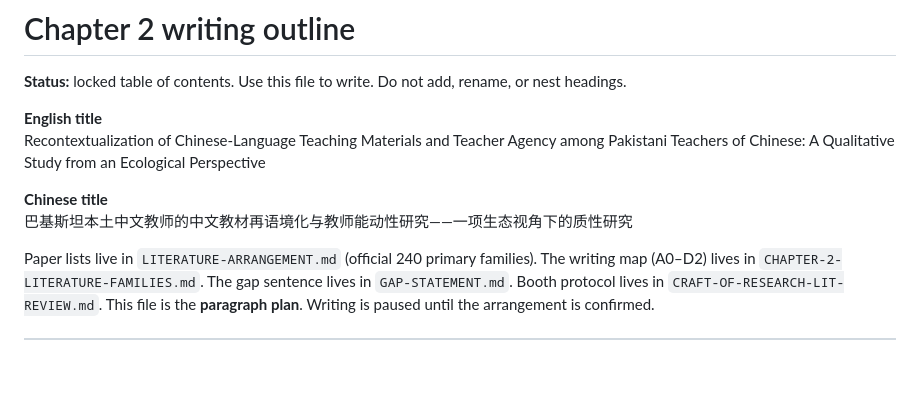
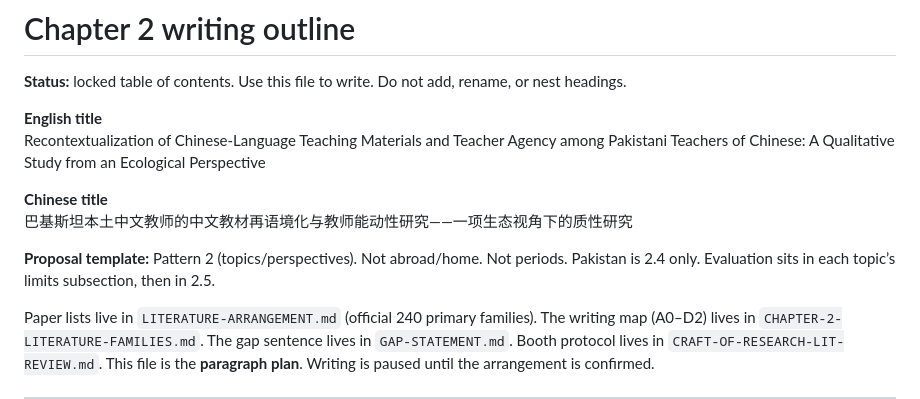
Before and after one commit to kristinehina23-rgb/heena, a Markdown page: dissertation/CHAPTER-2-OUTLINE.md, the part around the change. Rendered like a GitHub page; blank space fills up the shorter version.

```diff
--- a/dissertation/CHAPTER-2-OUTLINE.md
+++ b/dissertation/CHAPTER-2-OUTLINE.md
@@ -7,6 +7,8 @@ Recontextualization of Chinese-Language Teaching Materials and Teacher Agency am
 
 **Chinese title**
 巴基斯坦本土中文教师的中文教材再语境化与教师能动性研究——一项生态视角下的质性研究
+
+**Proposal template:** Pattern 2 (topics/perspectives). Not abroad/home. Not periods. Pakistan is 2.4 only. Evaluation sits in each topic’s limits subsection, then in 2.5.
 
 Paper lists live in `LITERATURE-ARRANGEMENT.md` (official 240 primary families). The writing map (A0–D2) lives in `CHAPTER-2-LITERATURE-FAMILIES.md`. The gap sentence lives in `GAP-STATEMENT.md`. Booth protocol lives in `CRAFT-OF-RESEARCH-LIT-REVIEW.md`. This file is the **paragraph plan**. Writing is paused until the arrangement is confirmed.
 
```
Also changed, not shown: dissertation/OUTLINE.md (+13 -1 lines).
